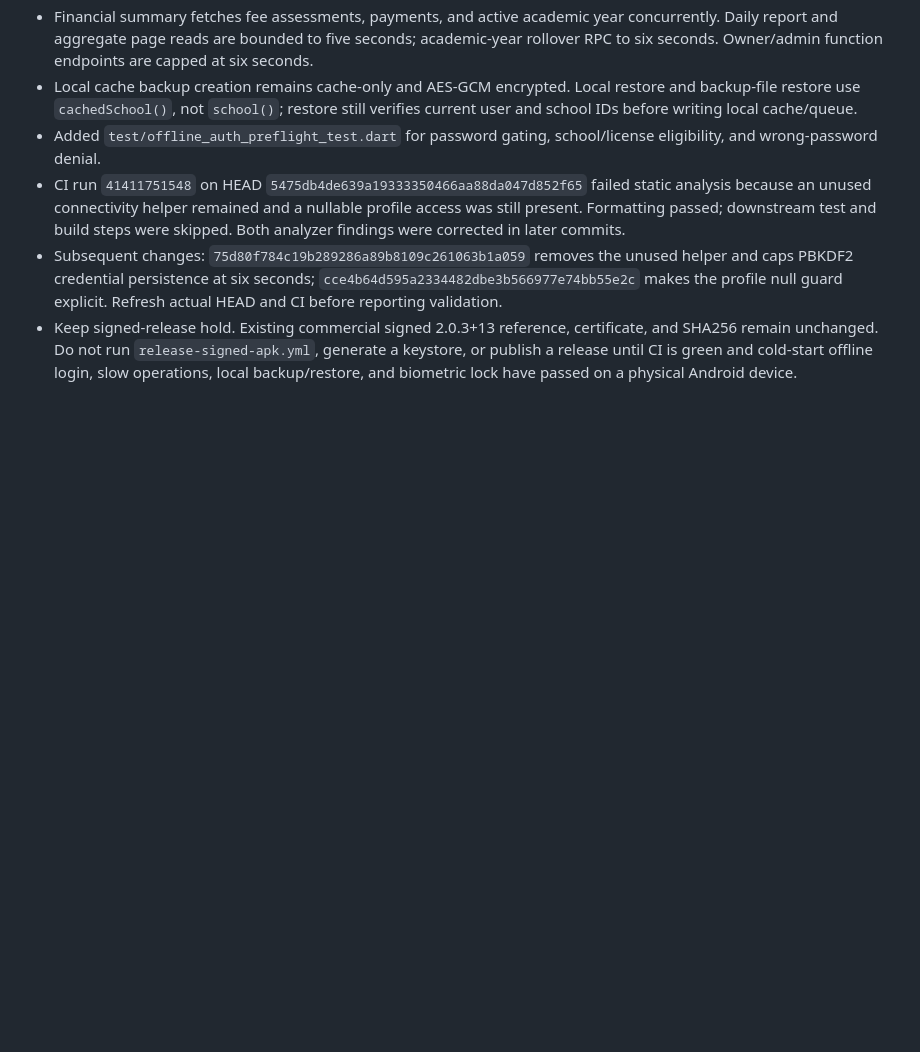
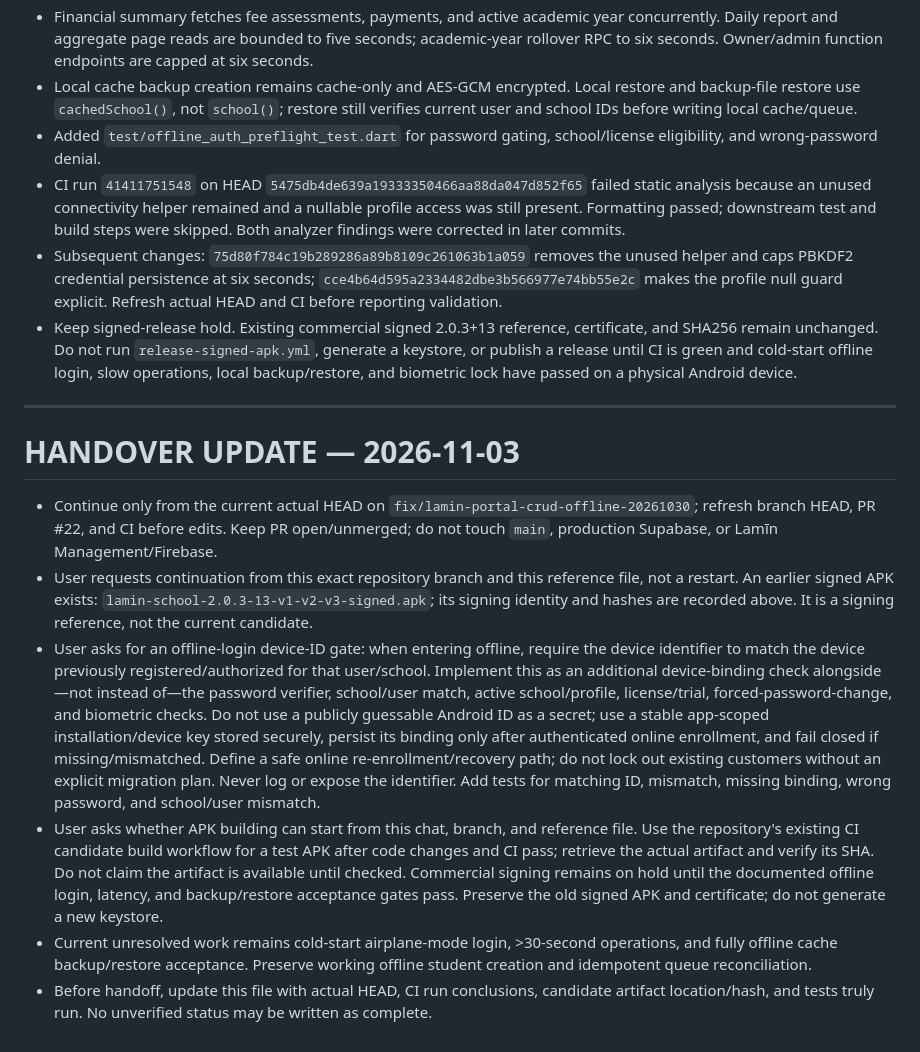
Before and after one commit to laminahmed12/school-mobile-app, a Markdown page: PROJECT_CONTEXT.md, the part around the change. Drawn GitHub-style; blank space fills up the shorter version.

Commit message:
docs: update offline device binding handover

```diff
--- a/PROJECT_CONTEXT.md
+++ b/PROJECT_CONTEXT.md
@@ -449,3 +449,15 @@ When continuing in a new ChatGPT conversation:
 - CI run `41411751548` on HEAD `5475db4de639a19333350466aa88da047d852f65` failed static analysis because an unused connectivity helper remained and a nullable profile access was still present. Formatting passed; downstream test and build steps were skipped. Both analyzer findings were corrected in later commits.
 - Subsequent changes: `75d80f784c19b289286a89b8109c261063b1a059` removes the unused helper and caps PBKDF2 credential persistence at six seconds; `cce4b64d595a2334482dbe3b566977e74bb55e2c` makes the profile null guard explicit. Refresh actual HEAD and CI before reporting validation.
 - Keep signed-release hold. Existing commercial signed 2.0.3+13 reference, certificate, and SHA256 remain unchanged. Do not run `release-signed-apk.yml`, generate a keystore, or publish a release until CI is green and cold-start offline login, slow operations, local backup/restore, and biometric lock have passed on a physical Android device.
+
+
+---
+
+# HANDOVER UPDATE — 2026-11-03
+
+- Continue only from the current actual HEAD on `fix/lamin-portal-crud-offline-20261030`; refresh branch HEAD, PR #22, and CI before edits. Keep PR open/unmerged; do not touch `main`, production Supabase, or Lamīn Management/Firebase.
+- User requests continuation from this exact repository branch and this reference file, not a restart. An earlier signed APK exists: `lamin-school-2.0.3-13-v1-v2-v3-signed.apk`; its signing identity and hashes are recorded above. It is a signing reference, not the current candidate.
+- User asks for an offline-login device-ID gate: when entering offline, require the device identifier to match the device previously registered/authorized for that user/school. Implement this as an additional device-binding check alongside—not instead of—the password verifier, school/user match, active school/profile, license/trial, forced-password-change, and biometric checks. Do not use a publicly guessable Android ID as a secret; use a stable app-scoped installation/device key stored securely, persist its binding only after authenticated online enrollment, and fail closed if missing/mismatched. Define a safe online re-enrollment/recovery path; do not lock out existing customers without an explicit migration plan. Never log or expose the identifier. Add tests for matching ID, mismatch, missing binding, wrong password, and school/user mismatch.
+- User asks whether APK building can start from this chat, branch, and reference file. Use the repository's existing CI candidate build workflow for a test APK after code changes and CI pass; retrieve the actual artifact and verify its SHA. Do not claim the artifact is available until checked. Commercial signing remains on hold until the documented offline login, latency, and backup/restore acceptance gates pass. Preserve the old signed APK and certificate; do not generate a new keystore.
+- Current unresolved work remains cold-start airplane-mode login, >30-second operations, and fully offline cache backup/restore acceptance. Preserve working offline student creation and idempotent queue reconciliation.
+- Before handoff, update this file with actual HEAD, CI run conclusions, candidate artifact location/hash, and tests truly run. No unverified status may be written as complete.
```
